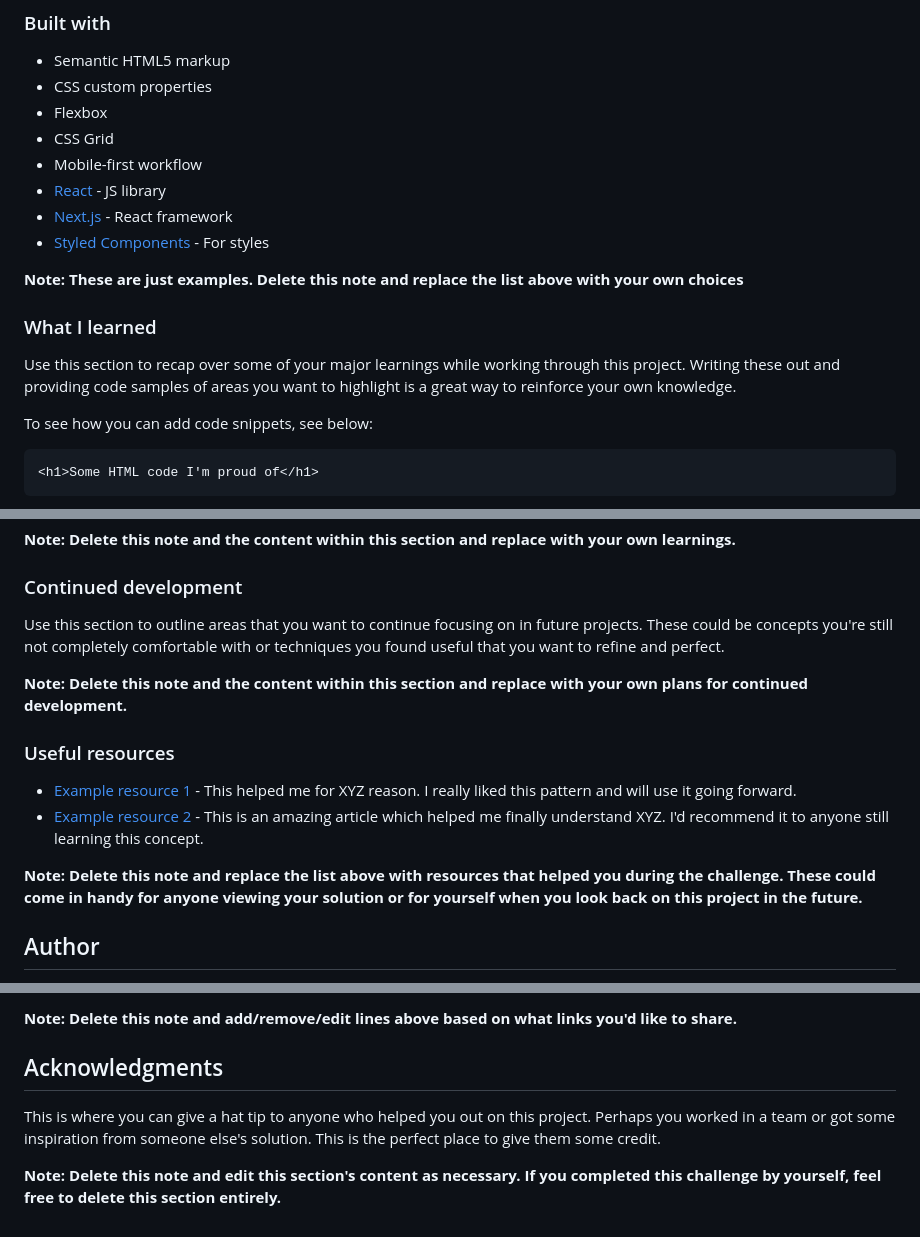
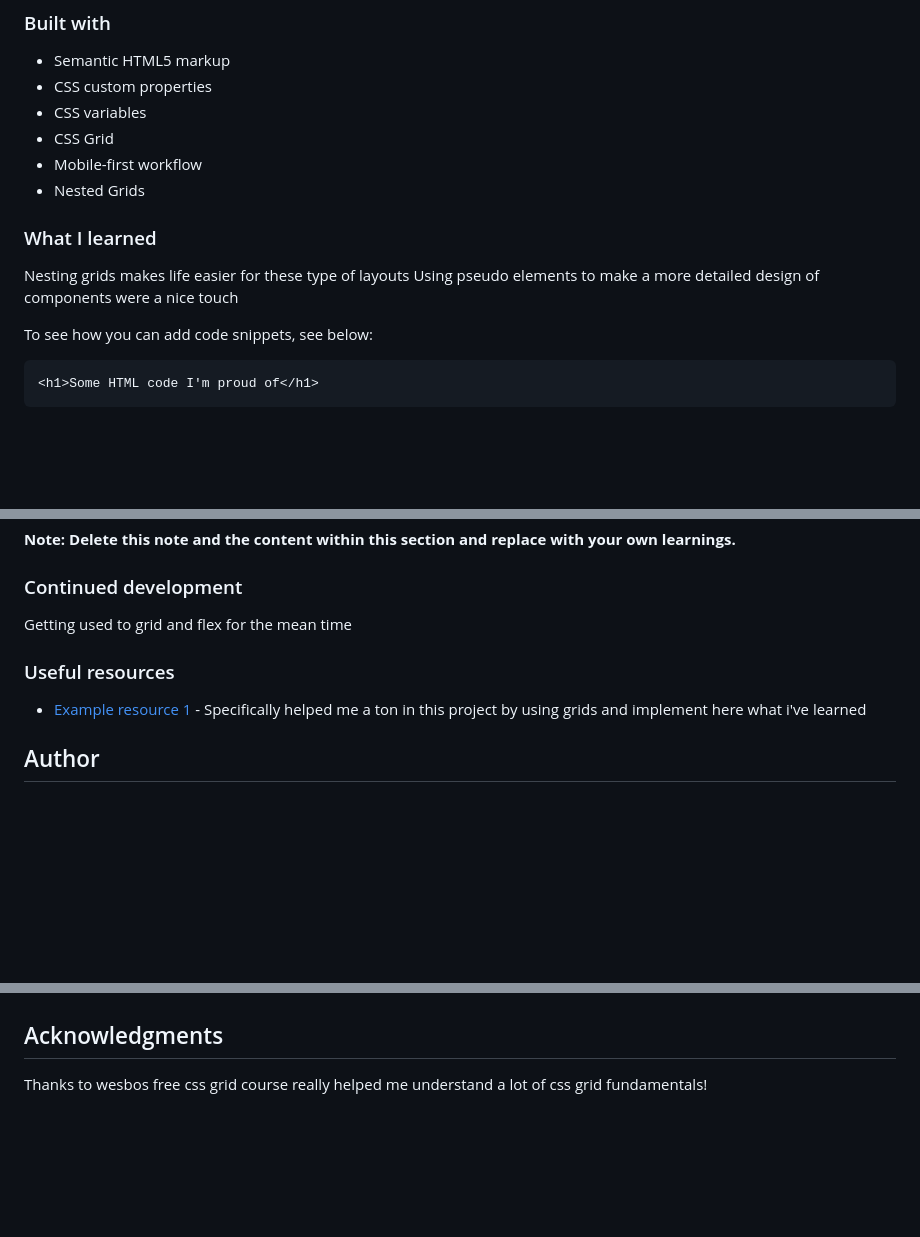
Before and after one commit to PastaSus/four-card-feature-section, a Markdown page: README-template.md, 3 parts joined by grey strips. Drawn GitHub-style; blank space fills up the shorter version.

```diff
--- a/README-template.md
+++ b/README-template.md
@@ -49,18 +49,18 @@ Then crop/optimize/edit your image however you like, add it to your project, and
 
 - Semantic HTML5 markup
 - CSS custom properties
-- Flexbox
+- CSS variables
 - CSS Grid
 - Mobile-first workflow
-- [React](https://reactjs.org/) - JS library
-- [Next.js](https://nextjs.org/) - React framework
-- [Styled Components](https://styled-components.com/) - For styles
+- Nested Grids
 
-**Note: These are just examples. Delete this note and replace the list above with your own choices**
+
+
 
 ### What I learned
 
-Use this section to recap over some of your major learnings while working through this project. Writing these out and providing code samples of areas you want to highlight is a great way to reinforce your own knowledge.
+Nesting grids makes life easier for these type of layouts
+Using pseudo elements to make a more detailed design of components were a nice touch
 
 To see how you can add code snippets, see below:
 
@@ -84,16 +84,15 @@ If you want more help with writing markdown, we'd recommend checking out [The Ma
 
 ### Continued development
 
-Use this section to outline areas that you want to continue focusing on in future projects. These could be concepts you're still not completely comfortable with or techniques you found useful that you want to refine and perfect.
+Getting used to grid and flex for the mean time
 
-**Note: Delete this note and the content within this section and replace with your own plans for continued development.**
+
 
 ### Useful resources
 
-- [Example resource 1](https://www.example.com) - This helped me for XYZ reason. I really liked this pattern and will use it going forward.
-- [Example resource 2](https://www.example.com) - This is an amazing article which helped me finally understand XYZ. I'd recommend it to anyone still learning this concept.
+- [Example resource 1](cssgrid.io) - Specifically helped me a ton in this project by using grids and implement here what i've learned
 
-**Note: Delete this note and replace the list above with resources that helped you during the challenge. These could come in handy for anyone viewing your solution or for yourself when you look back on this project in the future.**
+
 
 ## Author
 
@@ -103,8 +101,6 @@ Use this section to outline areas that you want to continue focusing on in futur
 
-**Note: Delete this note and add/remove/edit lines above based on what links you'd like to share.**
+
 
 ## Acknowledgments
 
-This is where you can give a hat tip to anyone who helped you out on this project. Perhaps you worked in a team or got some inspiration from someone else's solution. This is the perfect place to give them some credit.
-
-**Note: Delete this note and edit this section's content as necessary. If you completed this challenge by yourself, feel free to delete this section entirely.**
+Thanks to wesbos free css grid course really helped me understand a lot of css grid fundamentals!
```
Also changed, not shown: other parts of README-template.md (+2 -3 lines).
